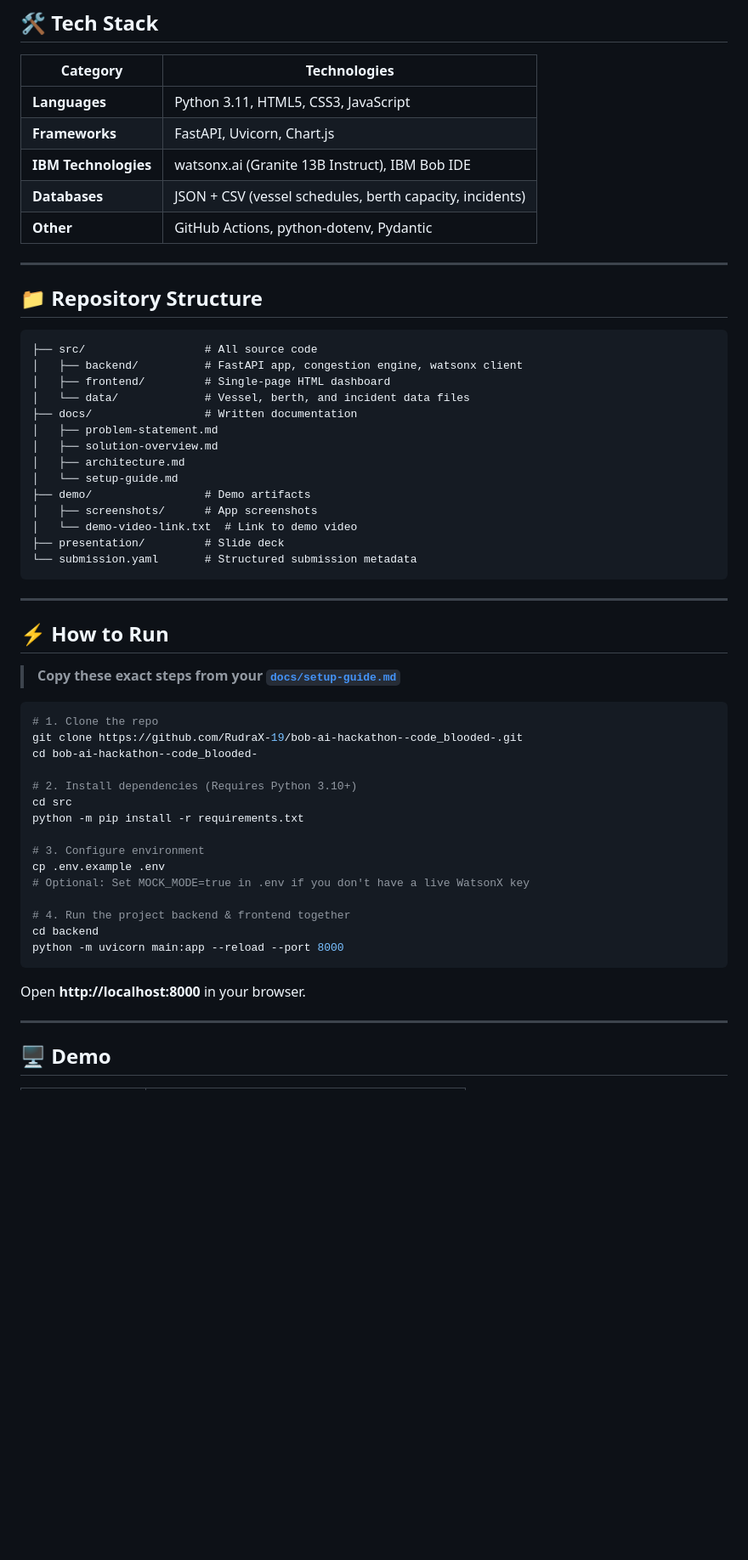
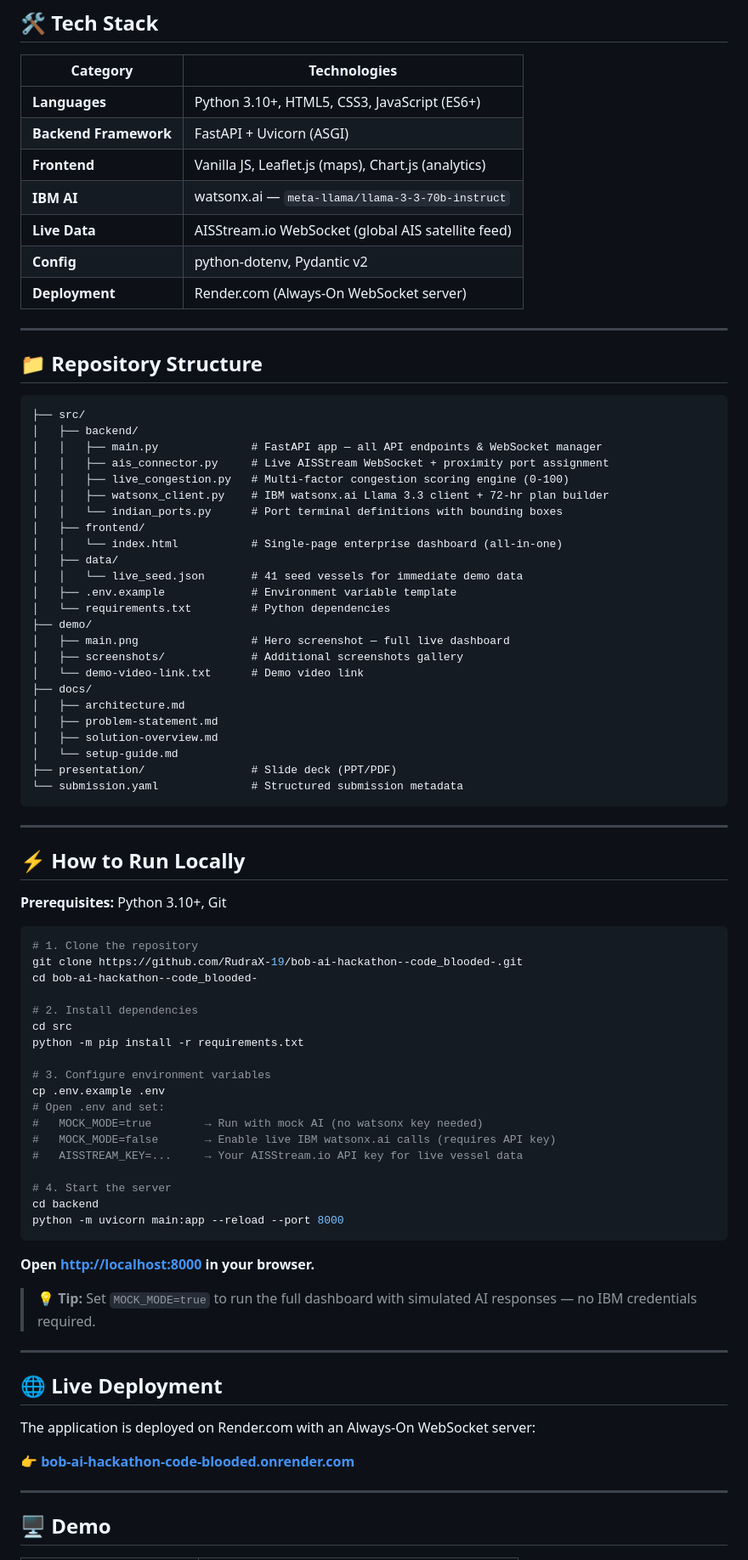
Before and after one commit to RudraX-19/bob-ai-hackathon--code_blooded-, a Markdown page: README.md, the part around one of its changes. Shown at 85% size. Drawn GitHub-style; blank space fills up the shorter version.

Commit message:
docs: complete final professional README — all placeholders removed, accurate technical content

````diff
--- a/README.md
+++ b/README.md
@@ -48,58 +51,83 @@ Port Pulse is an AI-powered web dashboard that ingests vessel schedules and bert
 
 | Category | Technologies |
 |---|---|
-| **Languages** | Python 3.11, HTML5, CSS3, JavaScript |
-| **Frameworks** | FastAPI, Uvicorn, Chart.js |
-| **IBM Technologies** | watsonx.ai (Granite 13B Instruct), IBM Bob IDE |
-| **Databases** | JSON + CSV (vessel schedules, berth capacity, incidents) |
-| **Other** | GitHub Actions, python-dotenv, Pydantic |
+| **Languages** | Python 3.10+, HTML5, CSS3, JavaScript (ES6+) |
+| **Backend Framework** | FastAPI + Uvicorn (ASGI) |
+| **Frontend** | Vanilla JS, Leaflet.js (maps), Chart.js (analytics) |
+| **IBM AI** | watsonx.ai — `meta-llama/llama-3-3-70b-instruct` |
+| **Live Data** | AISStream.io WebSocket (global AIS satellite feed) |
+| **Config** | python-dotenv, Pydantic v2 |
+| **Deployment** | Render.com (Always-On WebSocket server) |
 
 ---
 
 ## 📁 Repository Structure
 
 ```
-├── src/                  # All source code
-│   ├── backend/          # FastAPI app, congestion engine, watsonx client
-│   ├── frontend/         # Single-page HTML dashboard
-│   └── data/             # Vessel, berth, and incident data files
-├── docs/                 # Written documentation
+├── src/
+│   ├── backend/
+│   │   ├── main.py              # FastAPI app — all API endpoints & WebSocket manager
+│   │   ├── ais_connector.py     # Live AISStream WebSocket + proximity port assignment
+│   │   ├── live_congestion.py   # Multi-factor congestion scoring engine (0-100)
+│   │   ├── watsonx_client.py    # IBM watsonx.ai Llama 3.3 client + 72-hr plan builder
+│   │   └── indian_ports.py      # Port terminal definitions with bounding boxes
+│   ├── frontend/
+│   │   └── index.html           # Single-page enterprise dashboard (all-in-one)
+│   ├── data/
+│   │   └── live_seed.json       # 41 seed vessels for immediate demo data
+│   ├── .env.example             # Environment variable template
+│   └── requirements.txt         # Python dependencies
+├── demo/
+│   ├── main.png                 # Hero screenshot — full live dashboard
+│   ├── screenshots/             # Additional screenshots gallery
+│   └── demo-video-link.txt      # Demo video link
+├── docs/
+│   ├── architecture.md
 │   ├── problem-statement.md
 │   ├── solution-overview.md
-│   ├── architecture.md
 │   └── setup-guide.md
-├── demo/                 # Demo artifacts
-│   ├── screenshots/      # App screenshots
-│   └── demo-video-link.txt  # Link to demo video
-├── presentation/         # Slide deck
-└── submission.yaml       # Structured submission metadata
+├── presentation/                # Slide deck (PPT/PDF)
+└── submission.yaml              # Structured submission metadata
 ```
 
 ---
 
-## ⚡ How to Run
+## ⚡ How to Run Locally
 
-> **Copy these exact steps from your [`docs/setup-guide.md`](docs/setup-guide.md)**
+**Prerequisites:** Python 3.10+, Git
 
 ```bash
-# 1. Clone the repo
+# 1. Clone the repository
 git clone https://github.com/RudraX-19/bob-ai-hackathon--code_blooded-.git
 cd bob-ai-hackathon--code_blooded-
 
-# 2. Install dependencies (Requires Python 3.10+)
+# 2. Install dependencies
 cd src
 python -m pip install -r requirements.txt
 
-# 3. Configure environment
+# 3. Configure environment variables
 cp .env.example .env
-# Optional: Set MOCK_MODE=true in .env if you don't have a live WatsonX key
+# Open .env and set:
+#   MOCK_MODE=true        → Run with mock AI (no watsonx key needed)
+#   MOCK_MODE=false       → Enable live IBM watsonx.ai calls (requires API key)
+#   AISSTREAM_KEY=...     → Your AISStream.io API key for live vessel data
 
-# 4. Run the project backend & frontend together
+# 4. Start the server
 cd backend
 python -m uvicorn main:app --reload --port 8000
 ```
 
-Open **http://localhost:8000** in your browser.
+**Open [http://localhost:8000](http://localhost:8000) in your browser.**
+
+> 💡 **Tip:** Set `MOCK_MODE=true` to run the full dashboard with simulated AI responses — no IBM credentials required.
+
+---
+
+## 🌐 Live Deployment
+
+The application is deployed on Render.com with an Always-On WebSocket server:
+
+**👉 [bob-ai-hackathon-code-blooded.onrender.com](https://bob-ai-hackathon-code-blooded.onrender.com)**
 
 ---
 
````
Also changed, not shown: other parts of README.md (+41 -23 lines).
